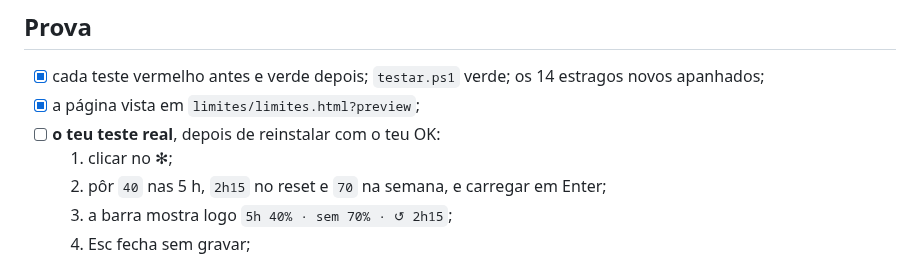
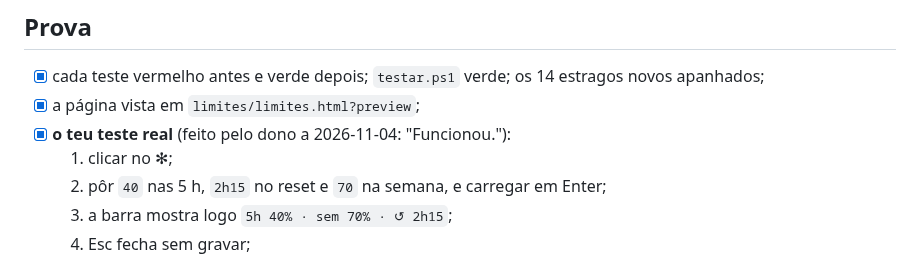
Before and after one commit to Carlobks/Morg-Keys, a Markdown page: docs/planos/0006-modal-limites-claude.md, the part around the change. GitHub-like rendering.

```diff
--- a/docs/planos/0006-modal-limites-claude.md
+++ b/docs/planos/0006-modal-limites-claude.md
@@ -51,7 +51,7 @@ Com teste vermelho primeiro:
 
 - [x] cada teste vermelho antes e verde depois; `testar.ps1` verde; os 14 estragos novos apanhados;
 - [x] a página vista em `limites/limites.html?preview`;
-- [ ] **o teu teste real**, depois de reinstalar com o teu OK:
+- [x] **o teu teste real** (feito pelo dono a 2026-11-04: "Funcionou."):
   1. clicar no ✻;
   2. pôr `40` nas 5 h, `2h15` no reset e `70` na semana, e carregar em Enter;
   3. a barra mostra logo `5h 40% · sem 70% · ↺ 2h15`;
```
Also changed, not shown: .context/HANDOFF-morg-laws.md (+1 -2 lines), docs/pendentes.md (+1 -1 lines).
